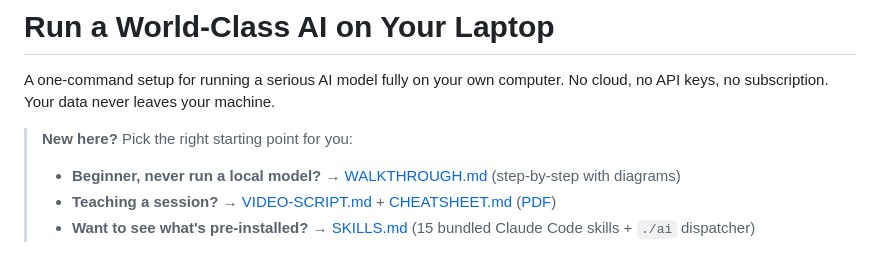
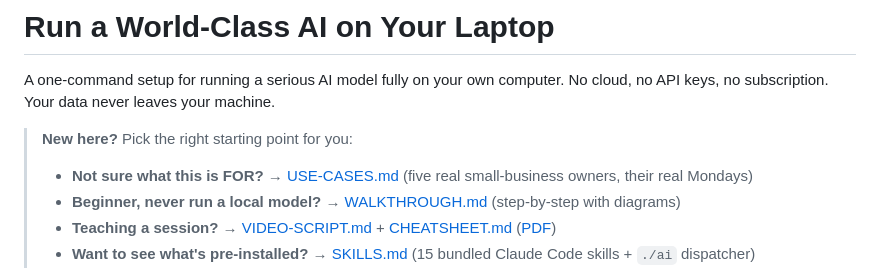
Before and after one commit to danielpaulai/Run-Worldclass-computer-locally, a Markdown page: README.md, the part around the change. Rendered like a GitHub page.

```diff
--- a/README.md
+++ b/README.md
@@ -3,6 +3,7 @@
 A one-command setup for running a serious AI model fully on your own computer. No cloud, no API keys, no subscription. Your data never leaves your machine.
 
 > **New here?** Pick the right starting point for you:
+> - **Not sure what this is FOR?** → [USE-CASES.md](./USE-CASES.md) (five real small-business owners, their real Mondays)
 > - **Beginner, never run a local model?** → [WALKTHROUGH.md](./WALKTHROUGH.md) (step-by-step with diagrams)
 > - **Teaching a session?** → [VIDEO-SCRIPT.md](./VIDEO-SCRIPT.md) + [CHEATSHEET.md](./CHEATSHEET.md) ([PDF](./cheatsheet/cheatsheet.pdf))
 > - **Want to see what's pre-installed?** → [SKILLS.md](./SKILLS.md) (15 bundled Claude Code skills + `./ai` dispatcher)
```
Also changed, not shown: USE-CASES.md (added, +198 -0 lines).
